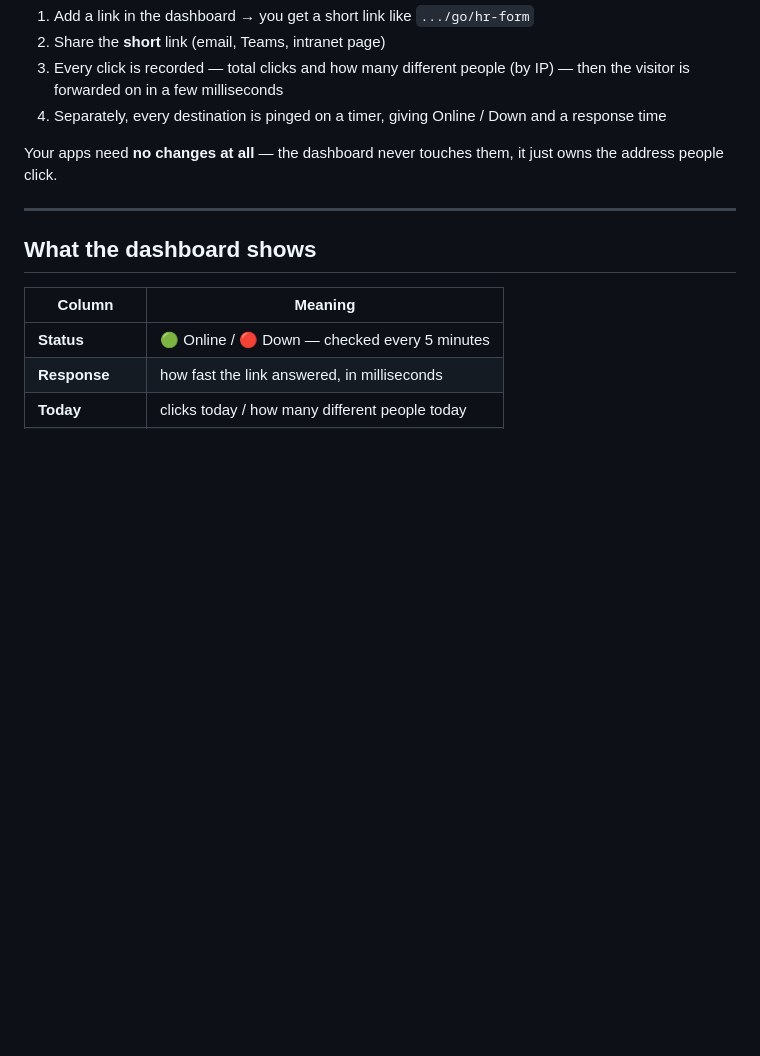
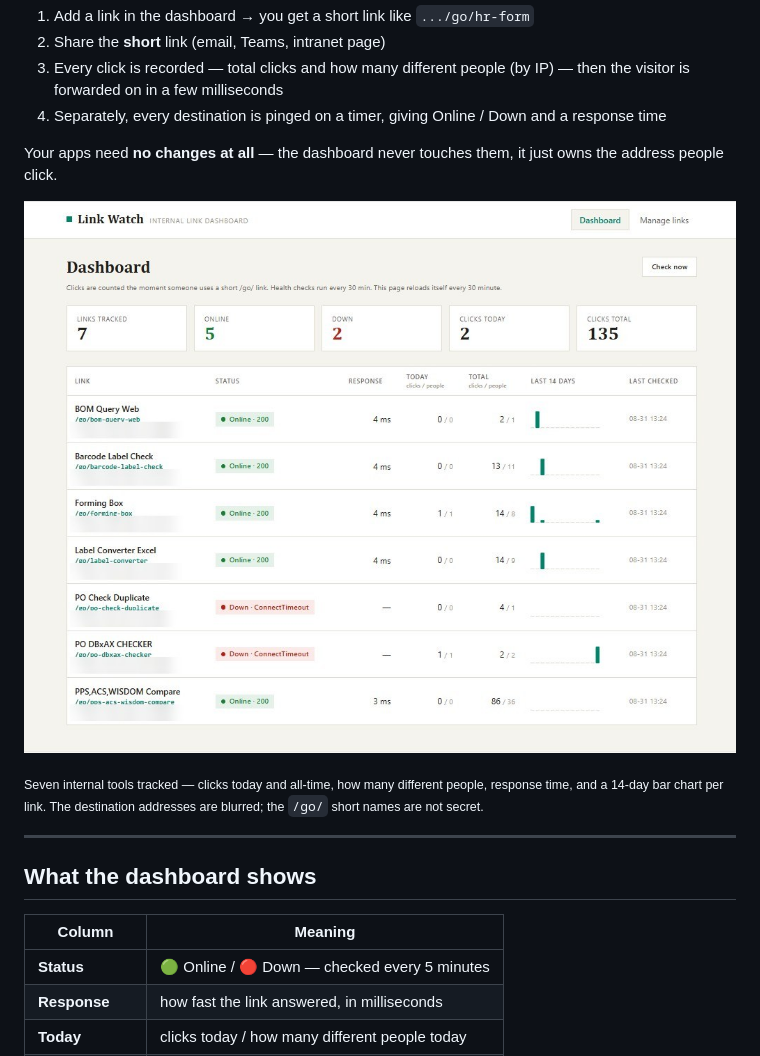
Before and after one commit to RkariNaJA/Dashboard-Check-Link, a Markdown page: README.md, the part around one of its changes. Rendered like a GitHub page; pictures changed too: docs/images/link-watch-dashboard.jpg (added); blank space fills up the shorter version.

```diff
--- a/README.md
+++ b/README.md
@@ -43,6 +43,12 @@ User instantly lands on:   http://SERVERNAME:5000/   (your real app)
 Your apps need **no changes at all** — the dashboard never touches them, it just owns the address
 people click.
 
+![The dashboard: 7 links tracked, 5 online, 2 down, with clicks and response times](docs/images/link-watch-dashboard.jpg)
+
+<sub>Seven internal tools tracked — clicks today and all-time, how many different people, response
+time, and a 14-day bar chart per link. The destination addresses are blurred; the `/go/` short
+names are not secret.</sub>
+
 ---
 
 ## What the dashboard shows
```
Also changed, not shown: other parts of README.md (+7 -0 lines), docs/images/link-watch-manage.jpg (added), 1 other file.
